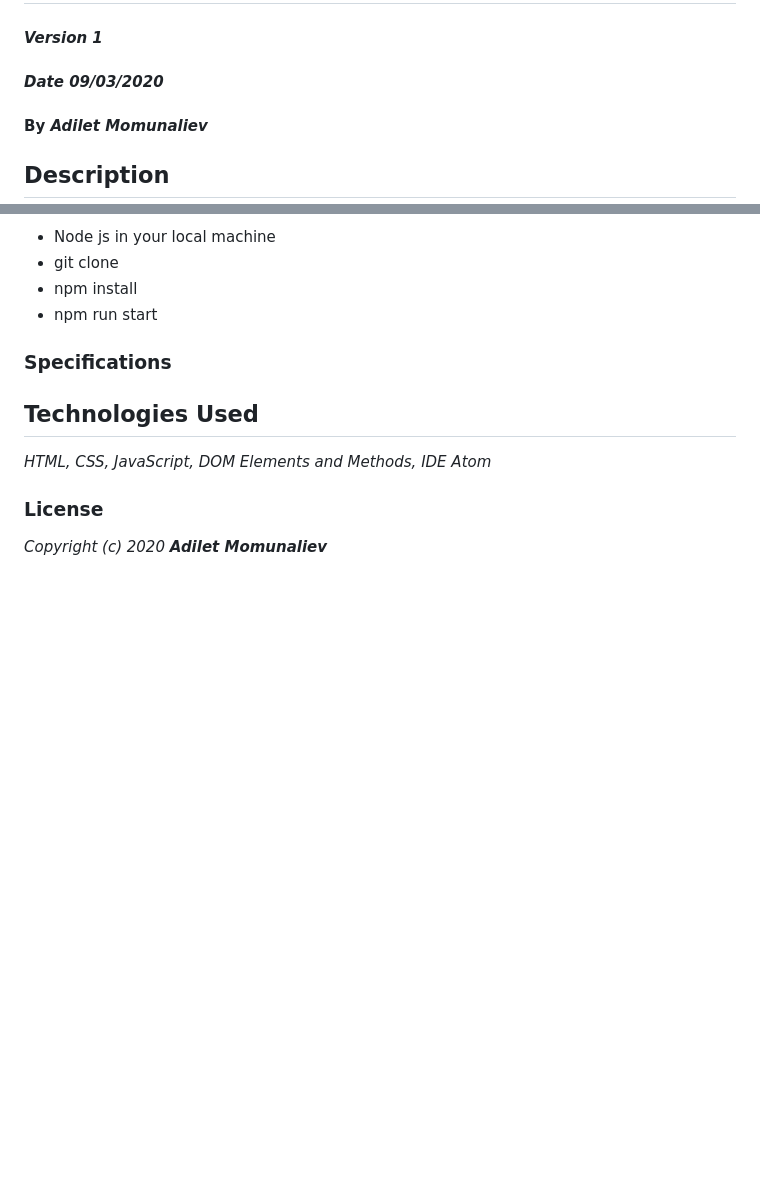
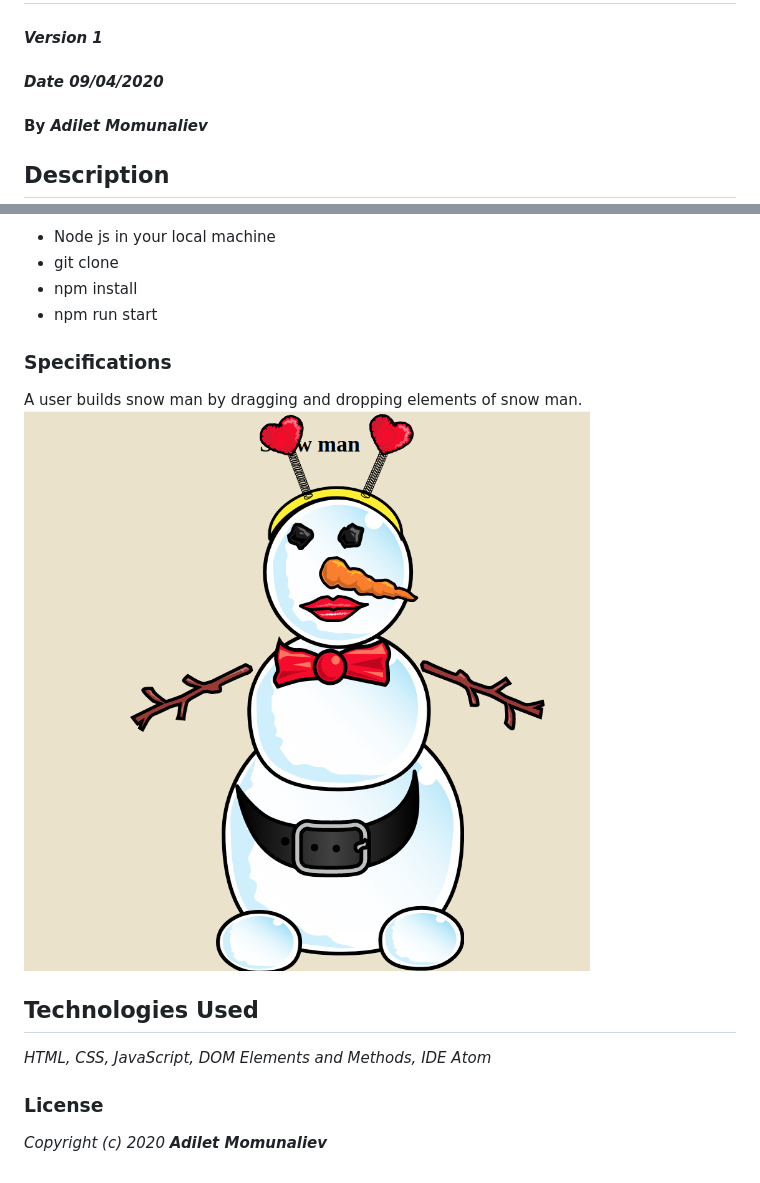
Before and after one commit to Adilet312/BuildSnowManByDraggingElements, a Markdown page: README.md, 2 parts joined by grey strips. Rendered like a GitHub page; pictures changed too: snowMan.png (added); blank space fills up the shorter version.

```diff
--- a/README.md
+++ b/README.md
@@ -1,7 +1,7 @@
 # _Snow man_
 
 #### _Version 1_
-#### _Date 09/03/2020_
+#### _Date 09/04/2020_
 #### By _**Adilet Momunaliev**_
 
 ## Description
@@ -19,7 +19,8 @@ These instructions will get you a copy of the project up and running on your loc
 * npm install
 * npm run start
 ### Specifications
-
+A user builds snow man by dragging and dropping  elements of snow man.
+![min-width:620px](snowMan.png)
 ## Technologies Used
 
 _HTML, CSS, JavaScript, DOM Elements and Methods, IDE Atom_
```
Also changed, not shown: 2 other files.
